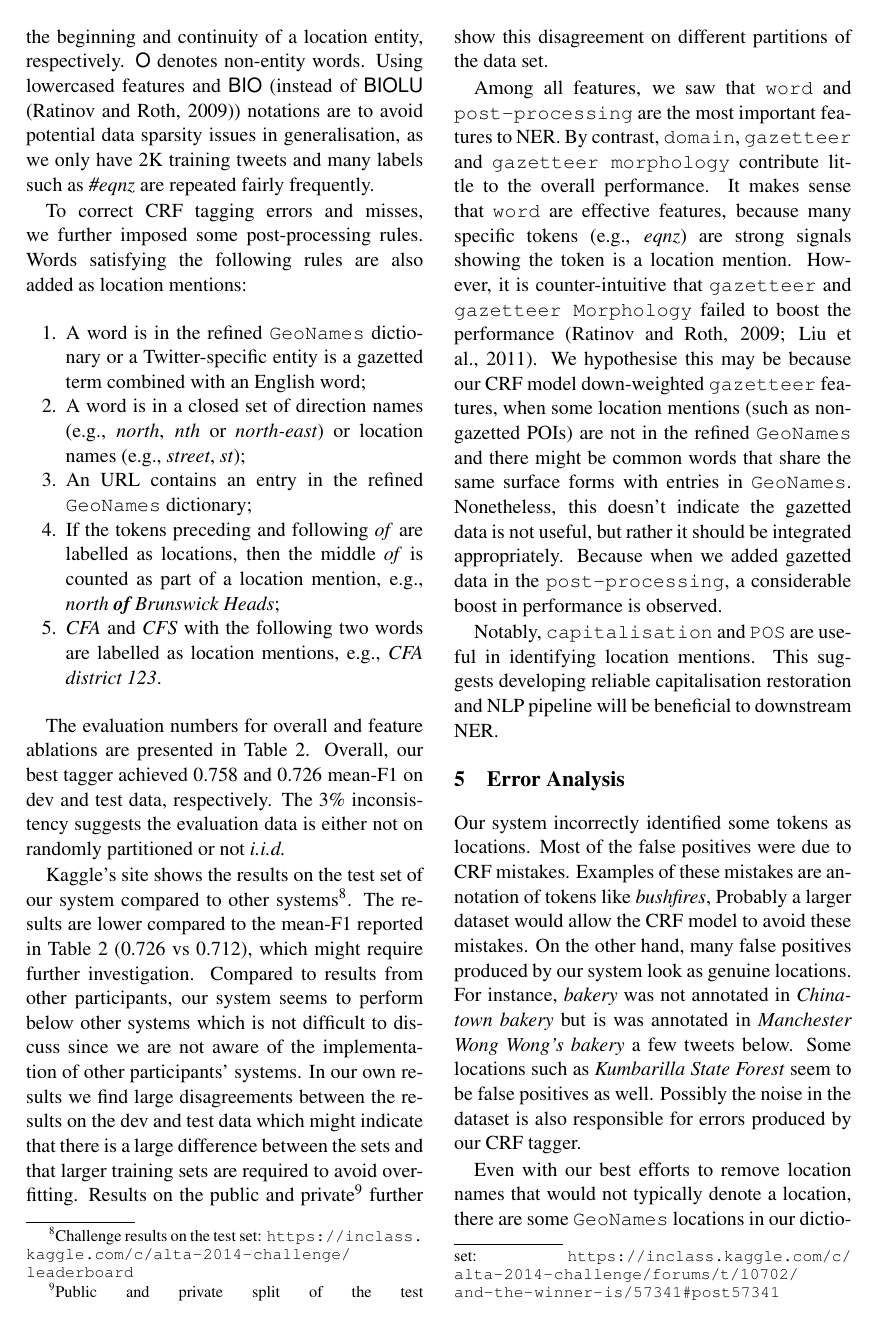
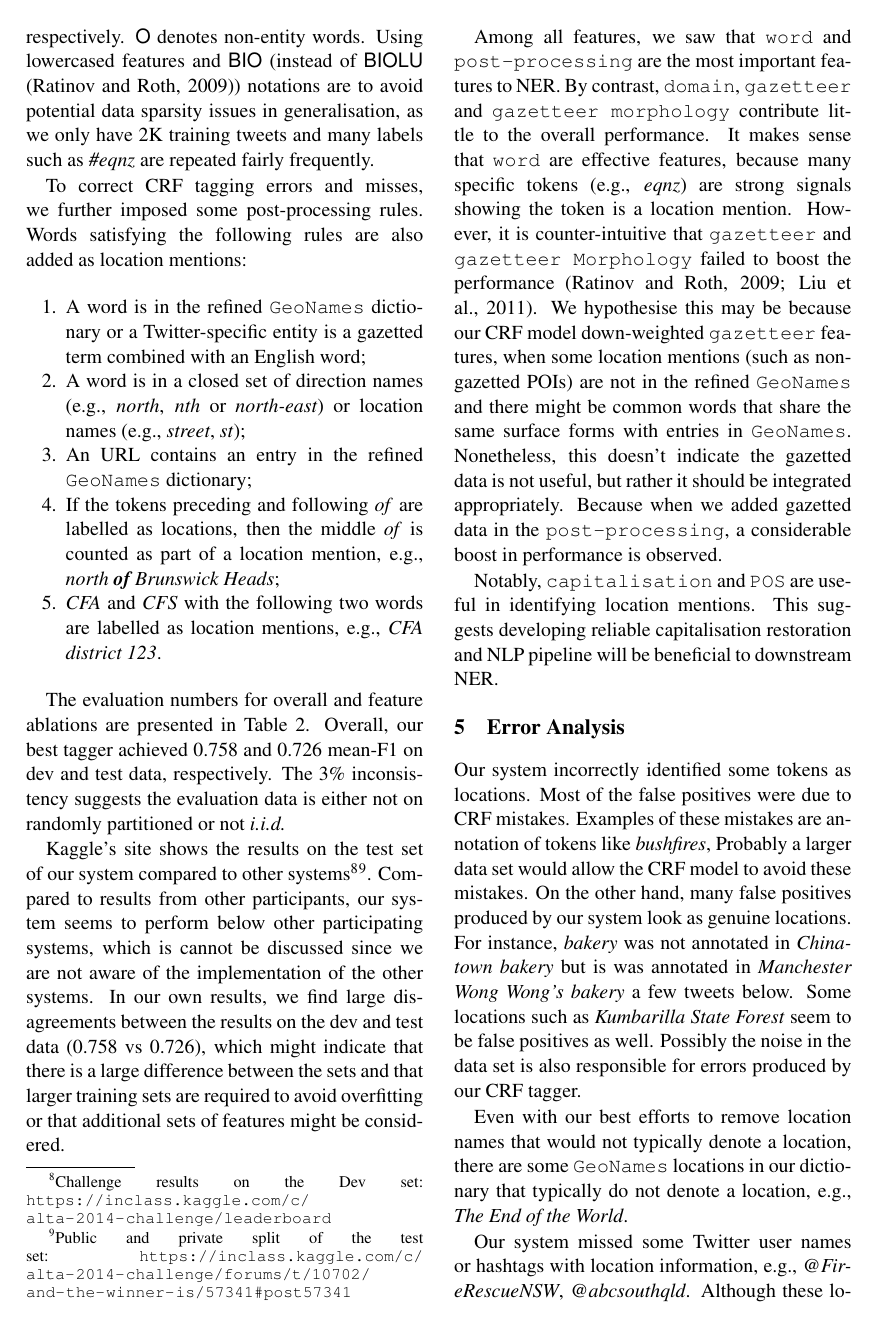
Before and after one commit to tq010or/alta-shared-task-2014-ibm, a LaTeX paper (alta-shared-task-2014-ibm.tex): page 4 of 6. Compiled offline with pdfLaTeX.

Commit message:
Updates to the discussion section.

```diff
--- a/alta-shared-task-2014-ibm.tex
+++ b/alta-shared-task-2014-ibm.tex
@@ -262,11 +261,9 @@ The 3\% inconsistency suggests the evaluation data is either not on randomly par
 
 %TODO: Antonio, could you please add some comparison with other's results here?
 %TODO [Antonio] I added some comments but I find it difficult to comment since we are not aware of others' implementations and I have found some disagreements in their recently published results.
-Kaggle's site shows the results on the test set of our system compared to other systems\footnote{Challenge results on the test set: \myurl{https://inclass.kaggle.com/c/alta-2014-challenge/leaderboard}}.
-The results are lower compared to the mean-F1 reported in \tabref{tab:fea_exp} (0.726 vs 0.712), which might require further investigation.
-Compared to results from other participants, our system seems to perform below other systems which is not difficult to discuss since we are not aware of the implementation of other participants' systems.
-In our own results we find large disagreements between the results on the dev and test data which might indicate that there is a large difference between the sets and that larger training sets are required to avoid overfitting.
-Results on the public and private\footnote{Public and private split of the test set: \myurl{https://inclass.kaggle.com/c/alta-2014-challenge/forums/t/10702/and-the-winner-is/57341#post57341}} further show this disagreement on different partitions of the data set.
+Kaggle's site shows the results on the test set of our system compared to other systems\footnote{Challenge results on the Dev set: \myurl{https://inclass.kaggle.com/c/alta-2014-challenge/leaderboard}}\footnote{Public and private split of the test set: \myurl{https://inclass.kaggle.com/c/alta-2014-challenge/forums/t/10702/and-the-winner-is/57341#post57341}}.
+Compared to results from other participants, our system seems to perform below other participating systems, which is cannot be discussed since we are not aware of the implementation of the other systems.
+In our own results, we find large disagreements between the results on the dev and test data (0.758 vs 0.726), which might indicate that there is a large difference between the sets and that larger training sets are required to avoid overfitting or that additional sets of features might be considered.
 
 % useful features and abnormal features
 Among all features, we saw that \feature{word} and \feature{post-processing} are the most important features to NER.
@@ -288,11 +285,11 @@ This suggests developing reliable capitalisation restoration and NLP pipeline wi
 Our system incorrectly identified some tokens as locations.
 Most of the false positives were due to CRF mistakes.
 Examples of these mistakes are annotation of tokens like \myex{bushfires},
-Probably a larger dataset would allow the CRF model to avoid these mistakes.
+Probably a larger data set would allow the CRF model to avoid these mistakes.
 On the other hand, many false positives produced by our system look as genuine locations.
 For instance, \myex{bakery} was not annotated in \myex{Chinatown bakery} but is was annotated in \myex{Manchester Wong Wong's bakery} a few tweets below.
 Some locations such as \myex{Kumbarilla State Forest} seem to be false positives as well.
-Possibly the noise in the dataset is also responsible for errors produced by our CRF tagger.
+Possibly the noise in the data set is also responsible for errors produced by our CRF tagger.
 
 
 Even with our best efforts to remove location names that would not typically denote a location, there are some \geoname locations in our dictionary that typically do not denote a location, \eg \myex{The End of the World}.
```
Also changed, not shown: alta-shared-task-2014-ibm.tex (19 more changed lines).
